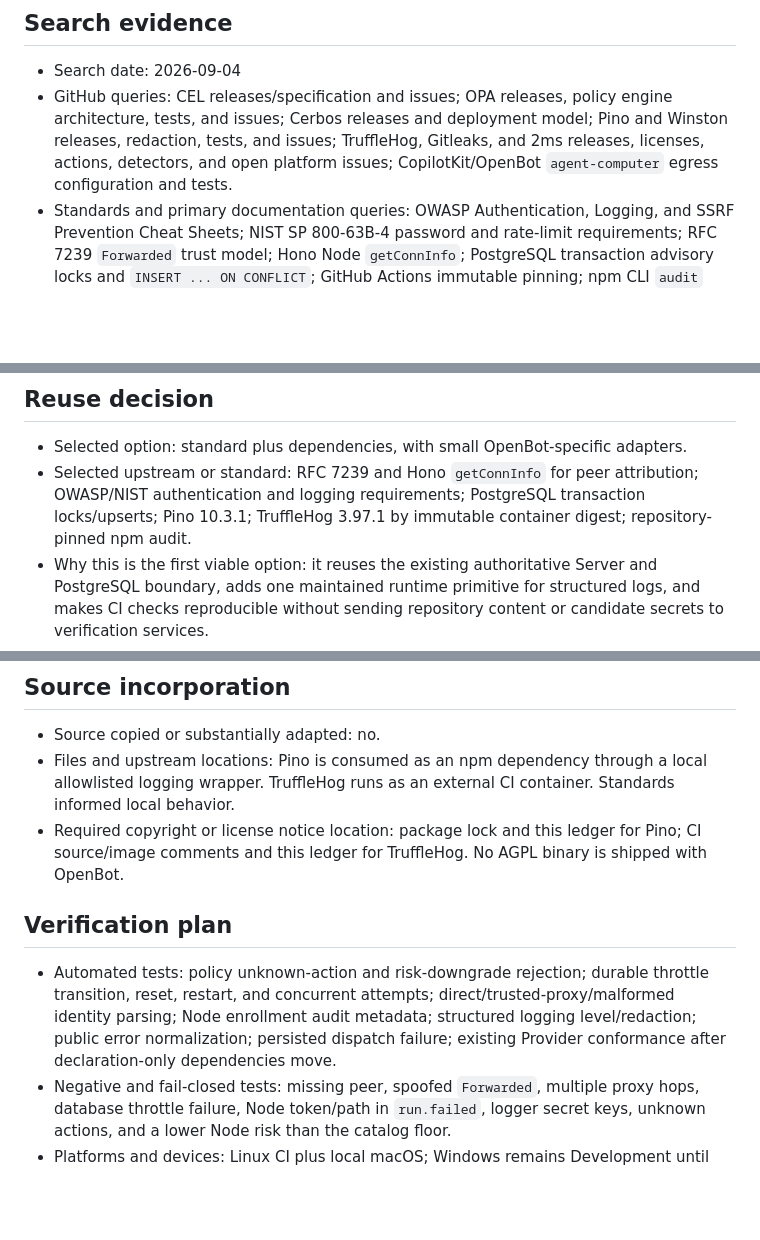
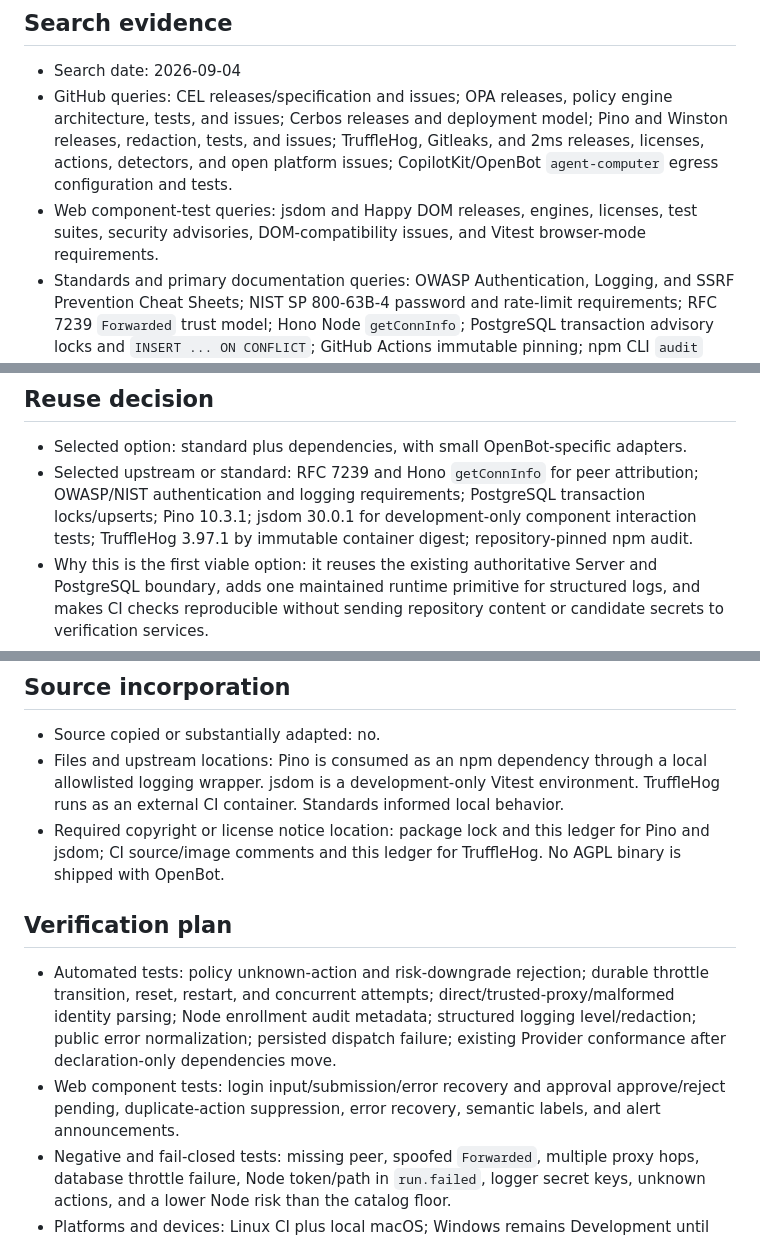
Before and after one commit to yxflc11/openbot, a Markdown page: docs/research/dev-001-short-term-hardening.md, 3 parts joined by grey strips. Drawn GitHub-style; blank space fills up the shorter version.

Commit message:
docs: review web component test runtime

```diff
--- a/docs/research/dev-001-short-term-hardening.md
+++ b/docs/research/dev-001-short-term-hardening.md
@@ -20,6 +20,8 @@
   tests, and issues; Cerbos releases and deployment model; Pino and Winston releases, redaction,
   tests, and issues; TruffleHog, Gitleaks, and 2ms releases, licenses, actions, detectors, and open
   platform issues; CopilotKit/OpenBot `agent-computer` egress configuration and tests.
+- Web component-test queries: jsdom and Happy DOM releases, engines, licenses, test suites,
+  security advisories, DOM-compatibility issues, and Vitest browser-mode requirements.
 - Standards and primary documentation queries: OWASP Authentication, Logging, and SSRF Prevention
   Cheat Sheets; NIST SP 800-63B-4 password and rate-limit requirements; RFC 7239 `Forwarded` trust
   model; Hono Node `getConnInfo`; PostgreSQL transaction advisory locks and `INSERT ... ON
@@ -52,7 +57,8 @@
 - Selected option: standard plus dependencies, with small OpenBot-specific adapters.
 - Selected upstream or standard: RFC 7239 and Hono `getConnInfo` for peer attribution; OWASP/NIST
   authentication and logging requirements; PostgreSQL transaction locks/upserts; Pino 10.3.1;
-  TruffleHog 3.97.1 by immutable container digest; repository-pinned npm audit.
+  jsdom 30.0.1 for development-only component interaction tests; TruffleHog 3.97.1 by immutable
+  container digest; repository-pinned npm audit.
 - Why this is the first viable option: it reuses the existing authoritative Server and PostgreSQL
   boundary, adds one maintained runtime primitive for structured logs, and makes CI checks
   reproducible without sending repository content or candidate secrets to verification services.
@@ -73,9 +79,10 @@
 
 - Source copied or substantially adapted: no.
 - Files and upstream locations: Pino is consumed as an npm dependency through a local allowlisted
-  logging wrapper. TruffleHog runs as an external CI container. Standards informed local behavior.
-- Required copyright or license notice location: package lock and this ledger for Pino; CI
-  source/image comments and this ledger for TruffleHog. No AGPL binary is shipped with OpenBot.
+  logging wrapper. jsdom is a development-only Vitest environment. TruffleHog runs as an external
+  CI container. Standards informed local behavior.
+- Required copyright or license notice location: package lock and this ledger for Pino and jsdom;
+  CI source/image comments and this ledger for TruffleHog. No AGPL binary is shipped with OpenBot.
 
 ## Verification plan
 
@@ -83,6 +90,8 @@
   reset, restart, and concurrent attempts; direct/trusted-proxy/malformed identity parsing; Node
   enrollment audit metadata; structured logging level/redaction; public error normalization;
   persisted dispatch failure; existing Provider conformance after declaration-only dependencies move.
+- Web component tests: login input/submission/error recovery and approval approve/reject pending,
+  duplicate-action suppression, error recovery, semantic labels, and alert announcements.
 - Negative and fail-closed tests: missing peer, spoofed `Forwarded`, multiple proxy hops, database
   throttle failure, Node token/path in `run.failed`, logger secret keys, unknown actions, and a lower
   Node risk than the catalog floor.
```
Also changed, not shown: other parts of docs/research/dev-001-short-term-hardening.md (+3 -0 lines), docs/OPEN_SOURCE_REUSE.md (+1 -0 lines), docs/OPEN_SOURCE_REUSE.zh-CN.md (+1 -0 lines).
